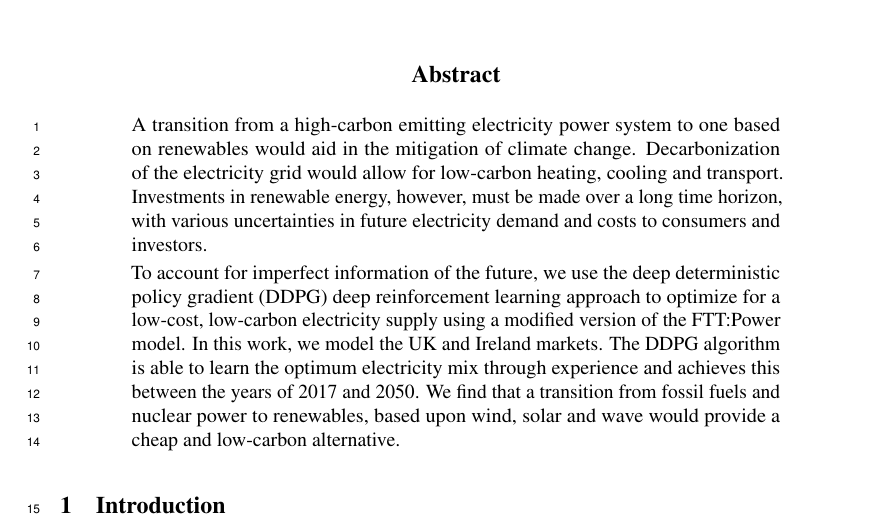
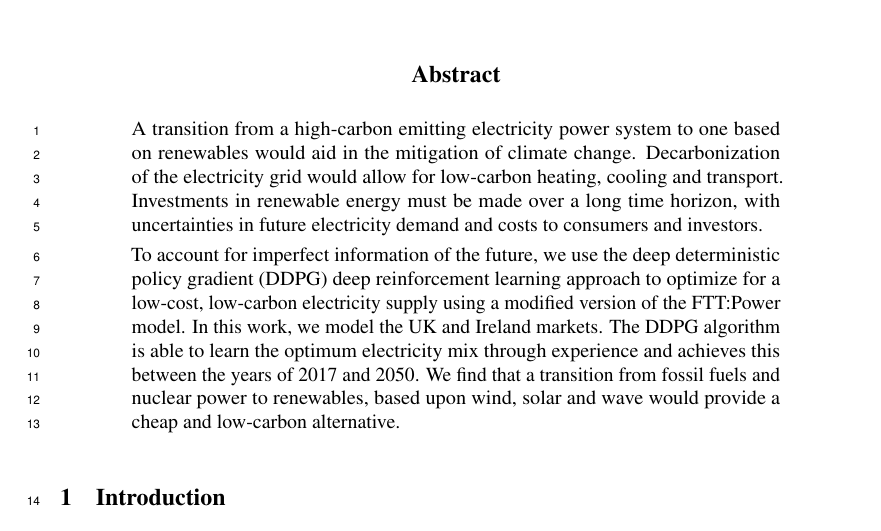
Before and after one commit to alexanderkell/reinforcement-learning-investment-nips-paper, a LaTeX paper (template/neurips_2020.tex): part of page 1 of 5, cut so that both start at the same text. Compiled offline with pdfLaTeX.

Commit message:
first round of matt's cmments

```diff
--- a/template/neurips_2020.tex
+++ b/template/neurips_2020.tex
@@ -74,7 +74,7 @@
 
 \begin{abstract}
 
-A transition from a high-carbon emitting electricity power system to one based on renewables would aid in the mitigation of climate change. Decarbonization of the electricity grid would allow for low-carbon heating, cooling and transport. Investments in renewable energy, however, must be made over a long time horizon, with various uncertainties in future electricity demand and costs to consumers and investors.
+A transition from a high-carbon emitting electricity power system to one based on renewables would aid in the mitigation of climate change. Decarbonization of the electricity grid would allow for low-carbon heating, cooling and transport. Investments in renewable energy must be made over a long time horizon, with uncertainties in future electricity demand and costs to consumers and investors.
 
 To account for imperfect information of the future, we use the deep deterministic policy gradient (DDPG) deep reinforcement learning approach to optimize for a low-cost, low-carbon electricity supply using a modified version of the FTT:Power model. In this work, we model the UK and Ireland markets. The DDPG algorithm is able to learn the optimum electricity mix through experience and achieves this between the years of 2017 and 2050. We find that a transition from fossil fuels and nuclear power to renewables, based upon wind, solar and wave would provide a cheap and low-carbon alternative.
 
```
Also changed, not shown: comments/neurips_2020_steve.pdf, template/figures/hyperparameter_training.pdf, template/neurips_2020.pdf, 3 other files.
